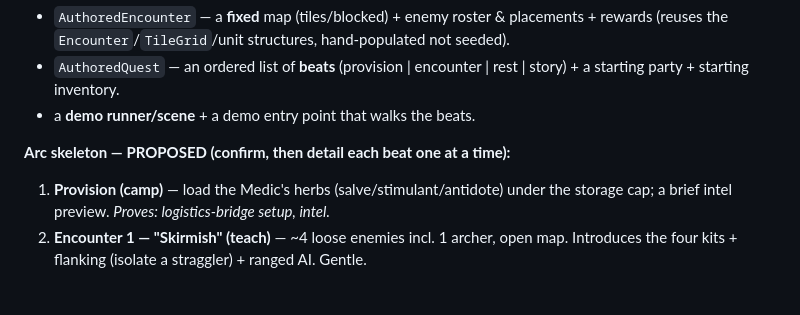
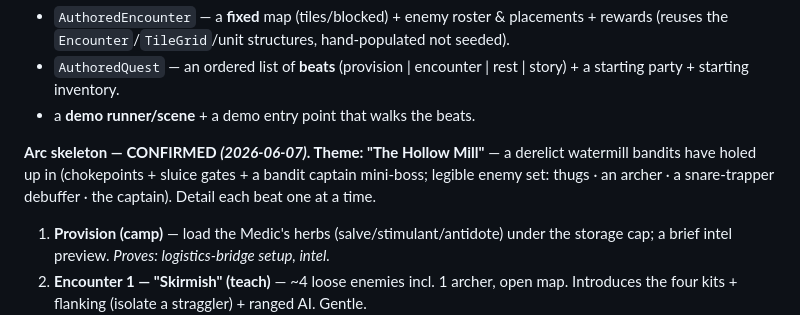
Before and after one commit to goplemms/campfire-tactic, a Markdown page: scratchpad/foundations/M12-kickoff.md, the part around the change. Rendered like a GitHub page; blank space fills up the shorter version.

Commit message:
M12 doc: confirm demo theme (The Hollow Mill) + 5-beat arc skeleton
https://claude.ai/code/session_019arv1StPCnYTmWAvA3w3b1

```diff
--- a/scratchpad/foundations/M12-kickoff.md
+++ b/scratchpad/foundations/M12-kickoff.md
@@ -427,7 +427,10 @@ fog-respecting AI (scouting first pays off).
   a starting party + starting inventory.
 - a **demo runner/scene** + a demo entry point that walks the beats.
 
-**Arc skeleton — PROPOSED (confirm, then detail each beat one at a time):**
+**Arc skeleton — CONFIRMED *(2026-06-07)*. Theme: "The Hollow Mill"** — a derelict
+watermill bandits have holed up in (chokepoints + sluice gates + a bandit captain
+mini-boss; legible enemy set: thugs · an archer · a snare-trapper debuffer · the
+captain). Detail each beat one at a time.
 1. **Provision (camp)** — load the Medic's herbs (salve/stimulant/antidote) under the
    storage cap; a brief intel preview. *Proves: logistics-bridge setup, intel.*
 2. **Encounter 1 — "Skirmish" (teach)** — ~4 loose enemies incl. 1 archer, open map.
```
